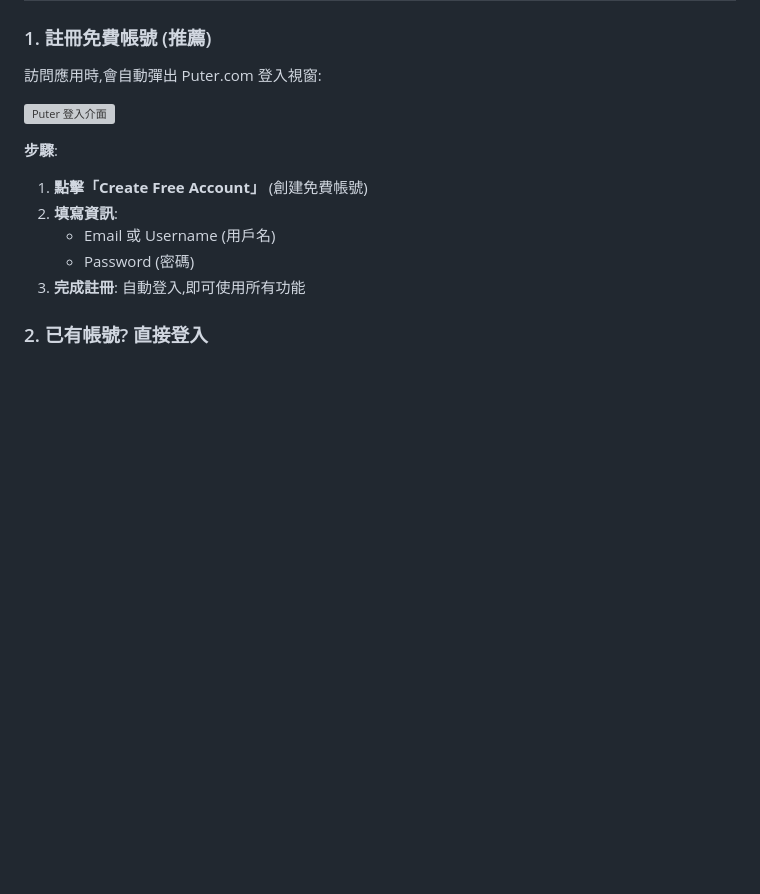
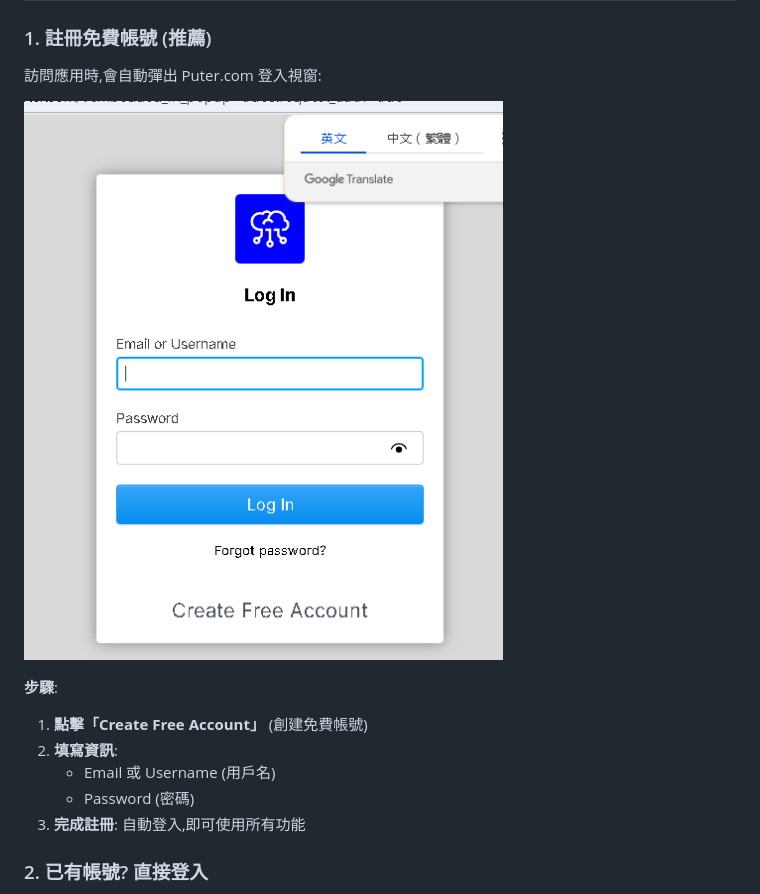
Before and after one commit to kinai9661/Puter, a Markdown page: README.md, the part around the change. Drawn GitHub-style; blank space fills up the shorter version; grey boxes are pictures that could not be loaded.

```diff
--- a/README.md
+++ b/README.md
@@ -18,7 +18,7 @@
 
 訪問應用時,會自動彈出 Puter.com 登入視窗:
 
-![Puter 登入介面]()
+![Puter 登入介面](https://github.com/kinai9661/Puter/blob/main/%E8%9E%A2%E5%B9%95%E6%93%B7%E5%8F%96%E7%95%AB%E9%9D%A2%202025-12-01%20210358.png?raw=true)
 
 **步驟**:
 1. **點擊「Create Free Account」** (創建免費帳號)
```
